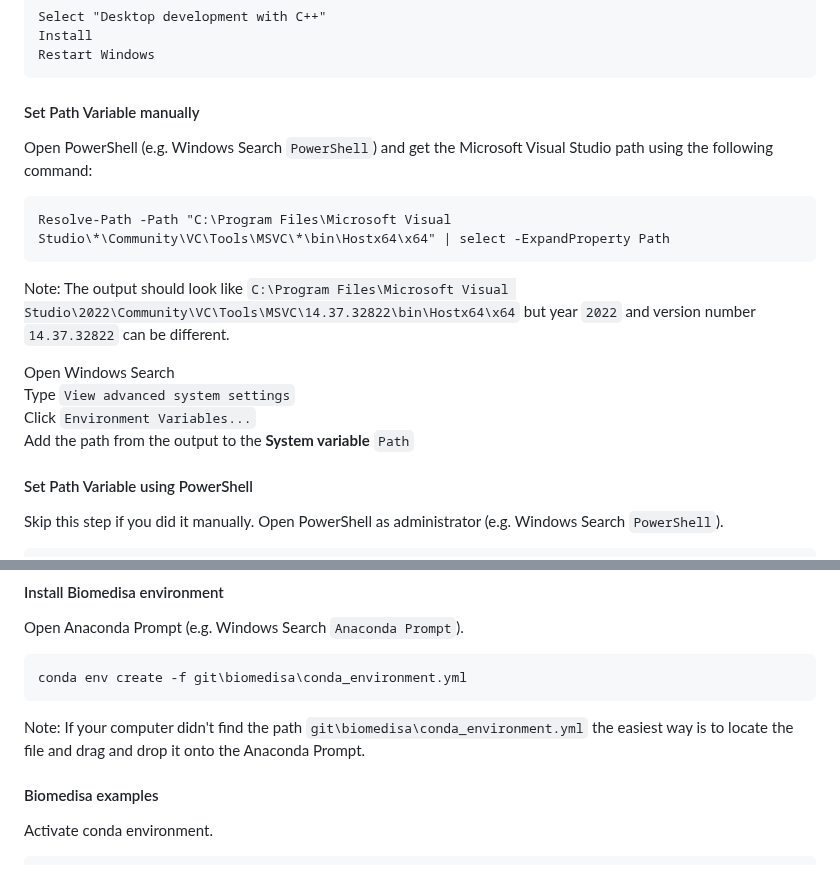
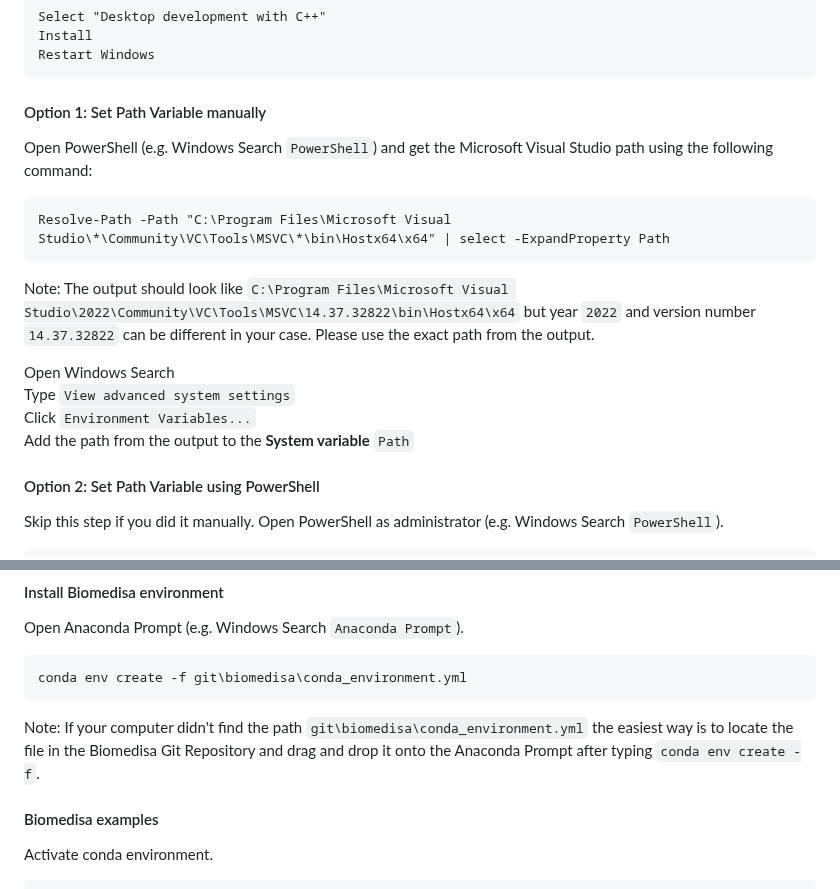
Before and after one commit to biomedisa/biomedisa, a Markdown page: README/windows10_cuda_gpu_cli.md, 2 parts joined by grey strips. Drawn GitHub-style.

````diff
--- a/README/windows10_cuda_gpu_cli.md
+++ b/README/windows10_cuda_gpu_cli.md
@@ -21,19 +21,19 @@ Install
 Restart Windows
 ```
 
-#### Set Path Variable manually
+#### Option 1: Set Path Variable manually
 Open PowerShell (e.g. Windows Search `PowerShell`) and get the Microsoft Visual Studio path using the following command:
 ```
 Resolve-Path -Path "C:\Program Files\Microsoft Visual Studio\*\Community\VC\Tools\MSVC\*\bin\Hostx64\x64" | select -ExpandProperty Path
 ```
-Note: The output should look like `C:\Program Files\Microsoft Visual Studio\2022\Community\VC\Tools\MSVC\14.37.32822\bin\Hostx64\x64` but year `2022` and version number `14.37.32822` can be different.
+Note: The output should look like `C:\Program Files\Microsoft Visual Studio\2022\Community\VC\Tools\MSVC\14.37.32822\bin\Hostx64\x64` but year `2022` and version number `14.37.32822` can be different in your case. Please use the exact path from the output.
 
 Open Windows Search
 Type `View advanced system settings`
 Click `Environment Variables...`
 Add the path from the output to the **System variable** `Path`
 
-#### Set Path Variable using PowerShell
+#### Option 2: Set Path Variable using PowerShell
 Skip this step if you did it manually.
 Open PowerShell as administrator (e.g. Windows Search `PowerShell`).
 ```
@@ -76,7 +76,7 @@ Open Anaconda Prompt (e.g. Windows Search `Anaconda Prompt`).
 ```
 conda env create -f git\biomedisa\conda_environment.yml
 ```
-Note: If your computer didn't find the path `git\biomedisa\conda_environment.yml` the easiest way is to locate the file and drag and drop it onto the Anaconda Prompt.
+Note: If your computer didn't find the path `git\biomedisa\conda_environment.yml` the easiest way is to locate the file in the Biomedisa Git Repository and drag and drop it onto the Anaconda Prompt after typing `conda env create -f`.
 
 #### Biomedisa examples
 Activate conda environment.
````
